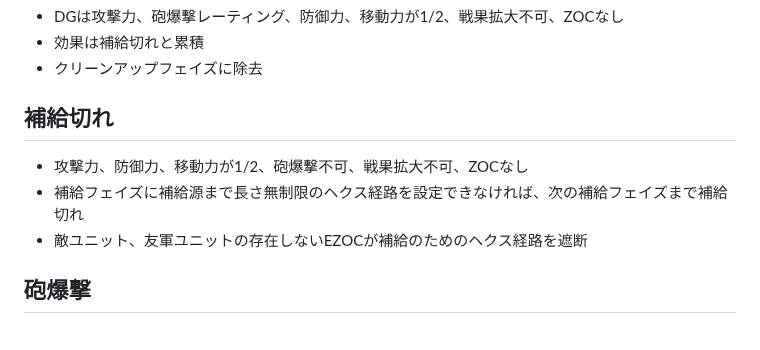
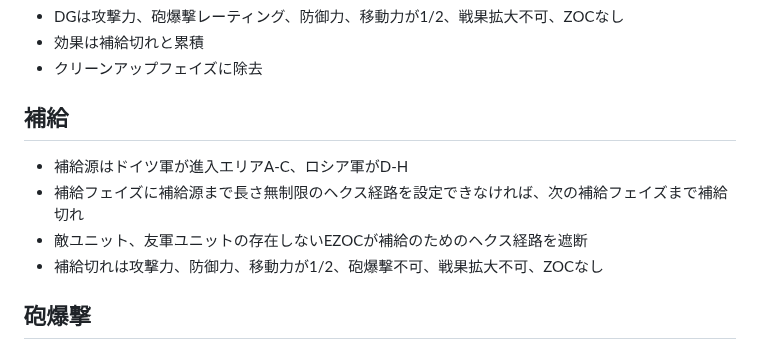
Before and after one commit to gameape/wargame, a Markdown page: rostov_41.md, the part around the change. Rendered like a GitHub page.

```diff
--- a/rostov_41.md
+++ b/rostov_41.md
@@ -69,10 +69,11 @@
 - 効果は補給切れと累積
 - クリーンアップフェイズに除去
 
-## 補給切れ
-- 攻撃力、防御力、移動力が1/2、砲爆撃不可、戦果拡大不可、ZOCなし
+## 補給
+- 補給源はドイツ軍が進入エリアA-C、ロシア軍がD-H
 - 補給フェイズに補給源まで長さ無制限のヘクス経路を設定できなければ、次の補給フェイズまで補給切れ
 - 敵ユニット、友軍ユニットの存在しないEZOCが補給のためのヘクス経路を遮断
+- 補給切れは攻撃力、防御力、移動力が1/2、砲爆撃不可、戦果拡大不可、ZOCなし
 
 ## 砲爆撃
 - 目標は敵存在ヘクス、エントリーヘクスは目標にできない
```
